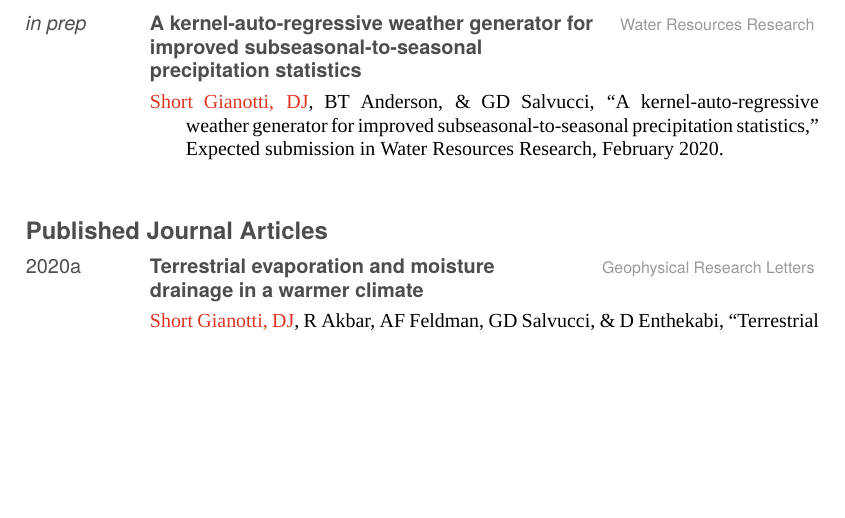
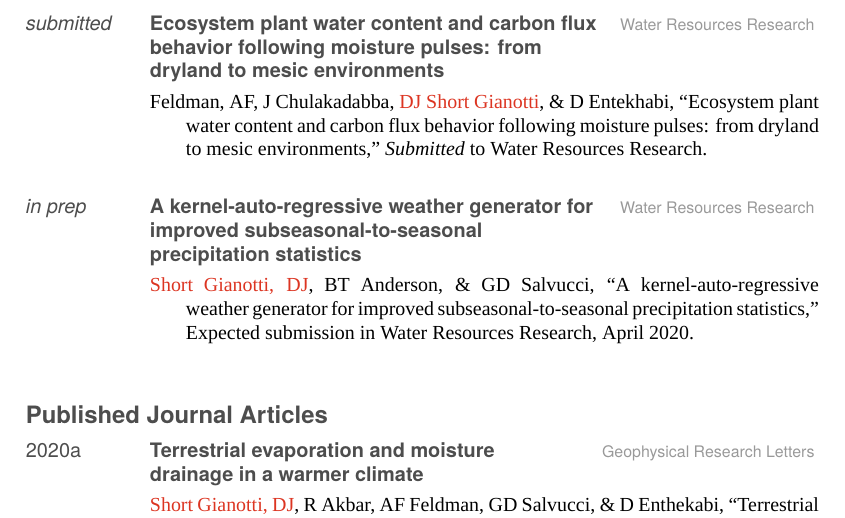
Before and after one commit to dgianotti/CV, a LaTeX CV (DJSG-CV-fancy.tex): part of page 2 of 15, cut at the place of the change, the shorter picture padded with empty space. Compiled offline with XeLaTeX; a missing font is replaced by an installed copy or a similar font.

Commit message:
Adds Feldman VOD-NEP WRR submission

```diff
--- a/DJSG-CV-fancy.tex
+++ b/DJSG-CV-fancy.tex
@@ -121,21 +121,30 @@
 			{Global timescales of plant water response to
 			soil moisture pulses}
 			{New Phytologist}
-			{Feldman, AF, \textcl{DJ Short Gianotti}, AG Konings, P Gentine, \& D Entekhabi, ``Global timescales of plant water response to
+			{Feldman, AF, \textcl{DJ Short Gianotti}, AG Konings, P Gentine, \& D Entekhabi, ``Global
+			timescales of plant water response to
 			soil moisture pulses,'' In review in New Phytologist.}
 		\lpdentry
 			{\emph{submitted}}
 			{Historical landscape drainage estimates derived from satellite-era hydrological dynamics}
 			{Water Resources Research}
-			{Akbar, R, \textcl{DJ Short Gianotti}, GD Salvucci, \& D Entekhabi, ``Historical landscape drainage estimates derived from
+			{Akbar, R, \textcl{DJ Short Gianotti}, GD Salvucci, \& D Entekhabi, ``Historical landscape
+			drainage estimates derived from
 			satellite-era hydrological dynamics,'' \emph{Submitted} to Water Resources Research.}
+		\lpdentry
+			{\emph{submitted}}
+			{Ecosystem plant water content and carbon flux behavior following moisture pulses: from 					dryland to mesic environments}
+			{Water Resources Research}
+			{Feldman, AF, J Chulakadabba, \textcl{DJ Short Gianotti}, \& D Entekhabi, ``Ecosystem
+			plant water content and carbon flux behavior following moisture pulses: from dryland to
+			mesic environments,'' \emph{Submitted} to Water Resources Research.}
 		\lpdentry
 			{\emph{in prep}}
 			{A kernel\hyp{}auto\hyp{}regressive weather generator for improved
 			subseasonal\hyp{}to\hyp{}seasonal precipitation statistics}
 			{Water Resources Research}
 			{\textcl{Short Gianotti, DJ}, BT Anderson, \& GD Salvucci, ``A kernel\hyp{}auto\hyp{}regressive weather generator for improved
-			subseasonal\hyp{}to\hyp{}seasonal precipitation statistics,'' Expected submission in Water Resources Research, February 2020.}
+			subseasonal\hyp{}to\hyp{}seasonal precipitation statistics,'' Expected submission in Water Resources Research, April 2020.}
 
 	\subsection{Published Journal Articles}
 		\lpdentry
```
Also changed, not shown: DJSG-CV.tex (+4 -2 lines), DJSG-CV-fancy.pdf, DJSG-CV.pdf.
